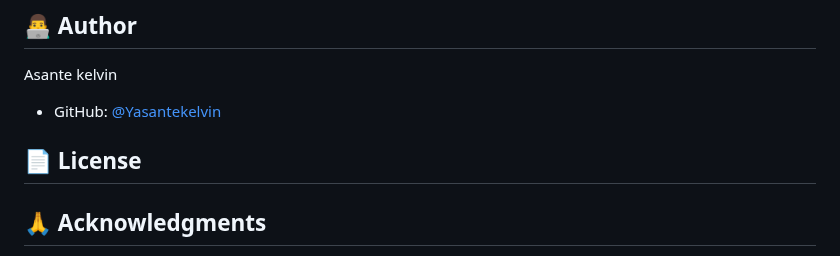
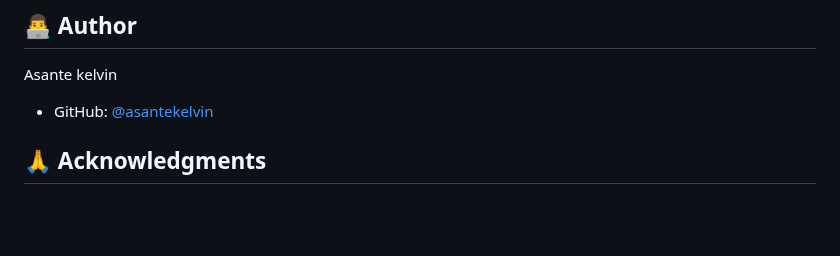
Before and after one commit to asante-kelvin/movie-search-app, a Markdown page: README.md, the part around the change. GitHub-like rendering; blank space fills up the shorter version.

```diff
--- a/README.md
+++ b/README.md
@@ -99,9 +99,7 @@ Contributions are welcome! Feel free to:
 
 Asante kelvin
 
-- GitHub: [@Yasantekelvin](https://github.com/asante-kelvin)
-
-## 📄 License
+- GitHub: [@asantekelvin](https://github.com/asante-kelvin)
 
 ## 🙏 Acknowledgments
 
```
